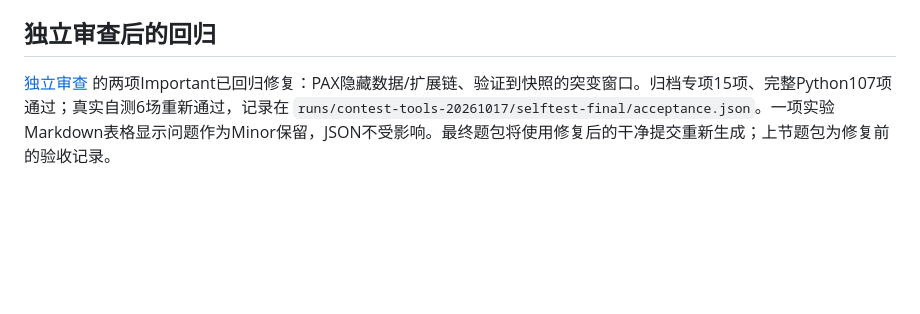
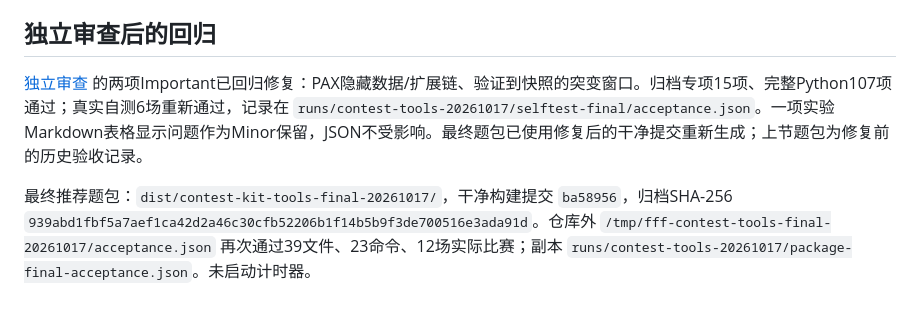
Before and after one commit to C163q/arena-fight-for-flags, a Markdown page: docs/reports/contest-tools-2026-10-17.md, the part around the change. GitHub-like rendering; blank space fills up the shorter version.

Commit message:
docs: close contest tool review and final package acceptance

```diff
--- a/docs/reports/contest-tools-2026-10-17.md
+++ b/docs/reports/contest-tools-2026-10-17.md
@@ -40,4 +40,6 @@
 
 ## 独立审查后的回归
 
-[独立审查](../reviews/contest-tools-2026-10-17.md) 的两项Important已回归修复：PAX隐藏数据/扩展链、验证到快照的突变窗口。归档专项15项、完整Python107项通过；真实自测6场重新通过，记录在 `runs/contest-tools-20261017/selftest-final/acceptance.json`。一项实验Markdown表格显示问题作为Minor保留，JSON不受影响。最终题包将使用修复后的干净提交重新生成；上节题包为修复前的验收记录。
+[独立审查](../reviews/contest-tools-2026-10-17.md) 的两项Important已回归修复：PAX隐藏数据/扩展链、验证到快照的突变窗口。归档专项15项、完整Python107项通过；真实自测6场重新通过，记录在 `runs/contest-tools-20261017/selftest-final/acceptance.json`。一项实验Markdown表格显示问题作为Minor保留，JSON不受影响。最终题包已使用修复后的干净提交重新生成；上节题包为修复前的历史验收记录。
+
+最终推荐题包：`dist/contest-kit-tools-final-20261017/`，干净构建提交 `ba58956`，归档SHA-256 `939abd1fbf5a7aef1ca42d2a46c30cfb52206b1f14b5b9f3de700516e3ada91d`。仓库外 `/tmp/fff-contest-tools-final-20261017/acceptance.json` 再次通过39文件、23命令、12场实际比赛；副本 `runs/contest-tools-20261017/package-final-acceptance.json`。未启动计时器。
```
Also changed, not shown: docs/plans/2026-10-16-contest-tools.md (+4 -2 lines), 1 other file.
